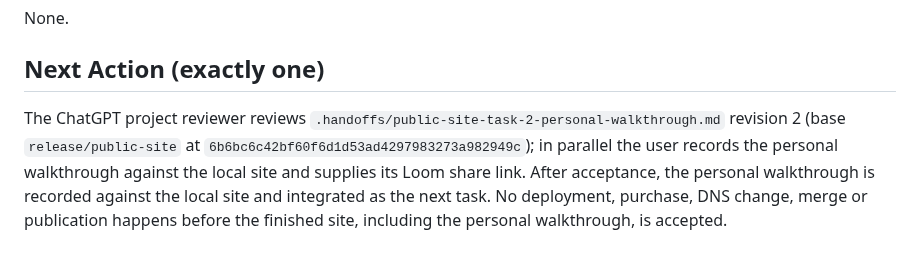
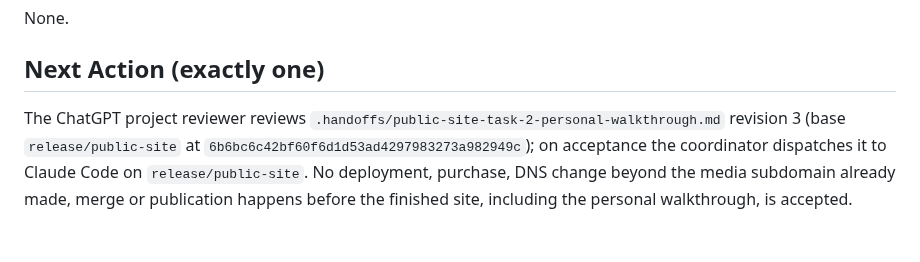
Before and after one commit to e-skora/flight-recorder, a Markdown page: STATE.md, the part around one of its changes. Rendered like a GitHub page.

Commit message:
STATE: public site task 2 revision 3 (self-hosted video, contact form) out for review

```diff
--- a/STATE.md
+++ b/STATE.md
@@ -66,4 +66,4 @@ None.
 
 ## Next Action (exactly one)
 
-The ChatGPT project reviewer reviews `.handoffs/public-site-task-2-personal-walkthrough.md` revision 2 (base `release/public-site` at `6b6bc6c42bf60f6d1d53ad4297983273a982949c`); in parallel the user records the personal walkthrough against the local site and supplies its Loom share link. After acceptance, the personal walkthrough is recorded against the local site and integrated as the next task. No deployment, purchase, DNS change, merge or publication happens before the finished site, including the personal walkthrough, is accepted.
+The ChatGPT project reviewer reviews `.handoffs/public-site-task-2-personal-walkthrough.md` revision 3 (base `release/public-site` at `6b6bc6c42bf60f6d1d53ad4297983273a982949c`); on acceptance the coordinator dispatches it to Claude Code on `release/public-site`. No deployment, purchase, DNS change beyond the media subdomain already made, merge or publication happens before the finished site, including the personal walkthrough, is accepted.
```
Also changed, not shown: other parts of STATE.md (+2 -2 lines).
